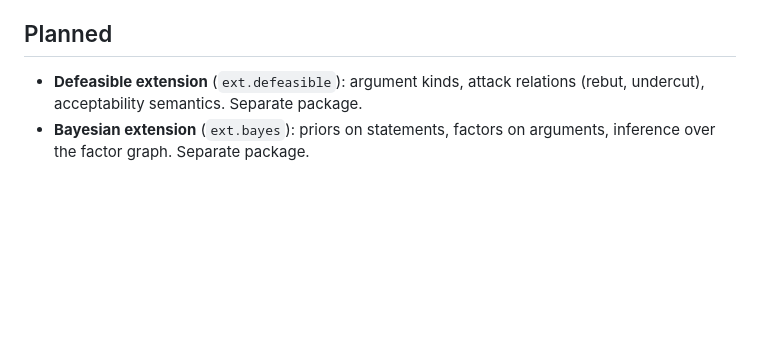
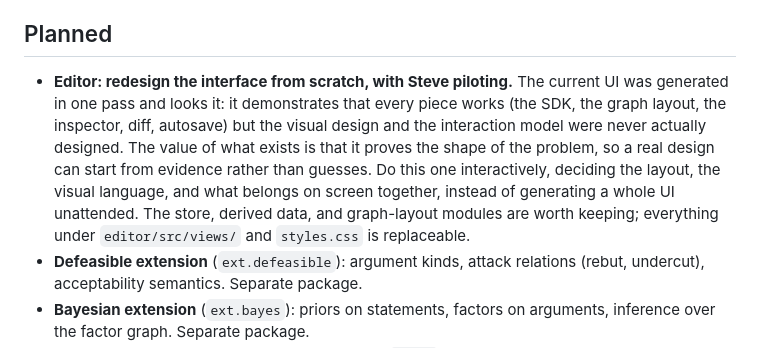
Before and after one commit to Steven-Acomb/worldview_hypergraph, a Markdown page: ROADMAP.md, the part around the change. Rendered like a GitHub page; blank space fills up the shorter version.

Commit message:
roadmap: plan an editor UI redesign done interactively, not generated
Co-Authored-By: Claude Opus 5 <noreply@anthropic.com>
Claude-Session: https://claude.ai/code/session_01M1qD5vDctt1zWeF8L7ruf1

```diff
--- a/ROADMAP.md
+++ b/ROADMAP.md
@@ -44,6 +44,15 @@ Last updated 2026-09-03.
 
 ## Planned
 
+- **Editor: redesign the interface from scratch, with Steve piloting.** The current
+  UI was generated in one pass and looks it: it demonstrates that every piece works
+  (the SDK, the graph layout, the inspector, diff, autosave) but the visual design
+  and the interaction model were never actually designed. The value of what exists is
+  that it proves the shape of the problem, so a real design can start from evidence
+  rather than guesses. Do this one interactively, deciding the layout, the visual
+  language, and what belongs on screen together, instead of generating a whole UI
+  unattended. The store, derived data, and graph-layout modules are worth keeping;
+  everything under `editor/src/views/` and `styles.css` is replaceable.
 - **Defeasible extension** (`ext.defeasible`): argument kinds, attack relations
   (rebut, undercut), acceptability semantics. Separate package.
 - **Bayesian extension** (`ext.bayes`): priors on statements, factors on arguments,
```
